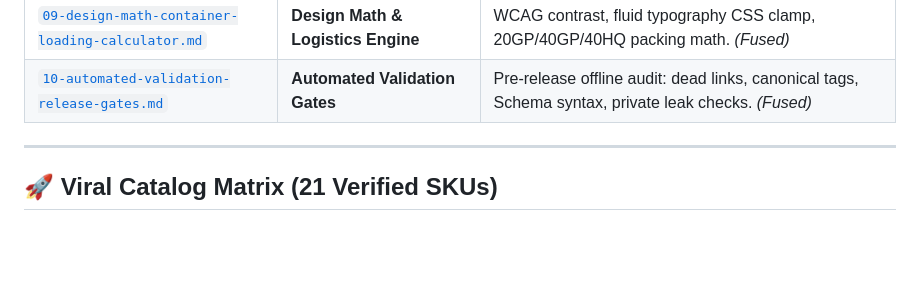
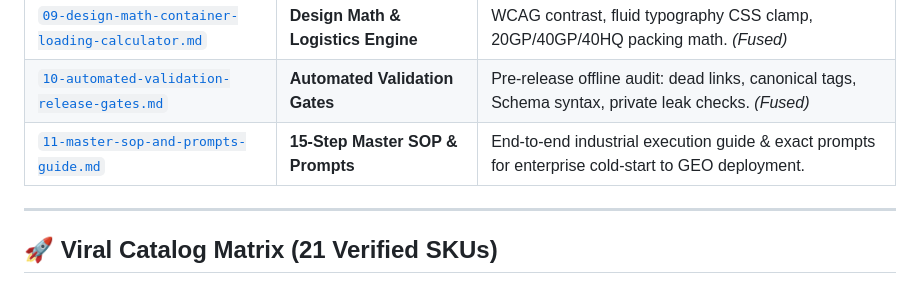
Before and after one commit to cnproduct/b2b-bento-geo-site-builder, a Markdown page: README.md, the part around the change. GitHub-like rendering; blank space fills up the shorter version.

Commit message:
feat: add 15-step master SOP and prompts guide, release gates, site shield and design math engine

```diff
--- a/README.md
+++ b/README.md
@@ -86,6 +86,8 @@ This skill includes 10 in-depth reference playbooks located in `references/`:
 | [`08-site-protection-security-shield.md`](references/08-site-protection-security-shield.md) | **Site Protection & Security Shield** | Private ledger isolation (403 on `/data/`), anti-iframe framing, honeypot traps. *(Fused)* |
 | [`09-design-math-container-loading-calculator.md`](references/09-design-math-container-loading-calculator.md) | **Design Math & Logistics Engine** | WCAG contrast, fluid typography CSS clamp, 20GP/40GP/40HQ packing math. *(Fused)* |
 | [`10-automated-validation-release-gates.md`](references/10-automated-validation-release-gates.md) | **Automated Validation Gates** | Pre-release offline audit: dead links, canonical tags, Schema syntax, private leak checks. *(Fused)* |
+| [`11-master-sop-and-prompts-guide.md`](references/11-master-sop-and-prompts-guide.md) | **15-Step Master SOP & Prompts** | End-to-end industrial execution guide & exact prompts for enterprise cold-start to GEO deployment. |
+
 
 ---
 
```
Also changed, not shown: SKILL.md (+4 -0 lines), references/11-master-sop-and-prompts-guide.md (added, +47 -0 lines).
